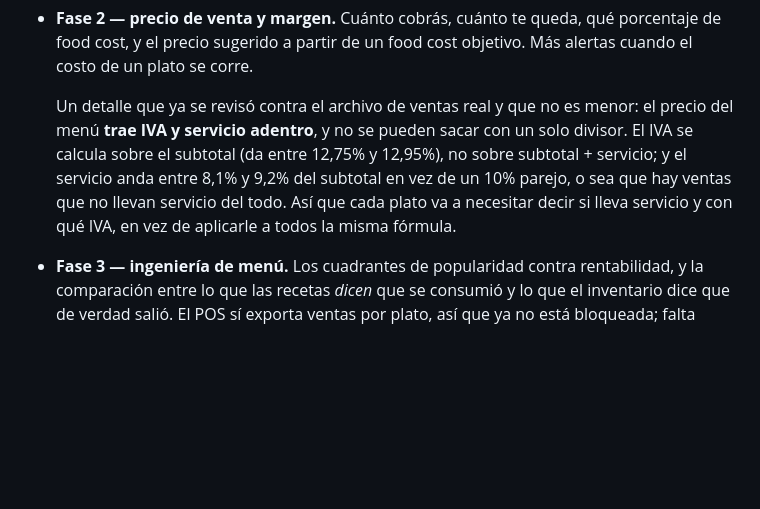
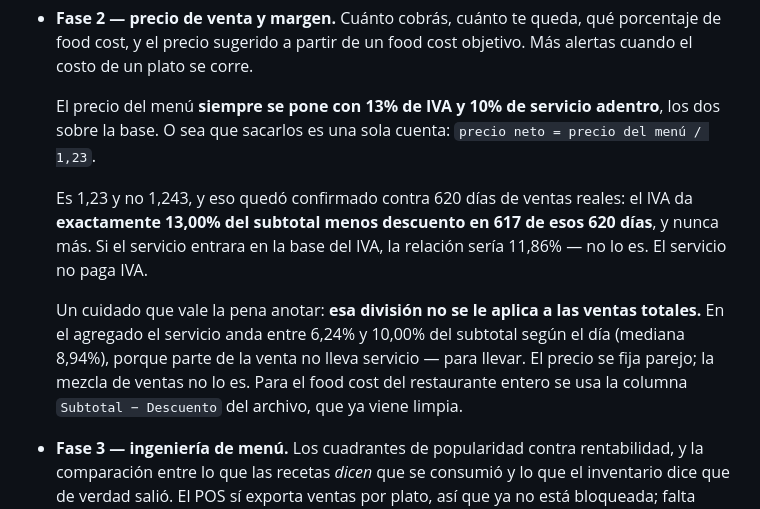
Before and after one commit to jortegab/menu-builder, a Markdown page: README.md, the part around the change. Rendered like a GitHub page; blank space fills up the shorter version.

```diff
--- a/README.md
+++ b/README.md
@@ -222,14 +222,21 @@ Y después de la fase 1 quedan dos más, ya pensadas pero sin diseñar:
   qué porcentaje de food cost, y el precio sugerido a partir de un food
   cost objetivo. Más alertas cuando el costo de un plato se corre.
 
-  Un detalle que ya se revisó contra el archivo de ventas real y que no es
-  menor: el precio del menú **trae IVA y servicio adentro**, y no se pueden
-  sacar con un solo divisor. El IVA se calcula sobre el subtotal (da entre
-  12,75% y 12,95%), no sobre subtotal + servicio; y el servicio anda entre
-  8,1% y 9,2% del subtotal en vez de un 10% parejo, o sea que hay ventas
-  que no llevan servicio del todo. Así que cada plato va a necesitar decir
-  si lleva servicio y con qué IVA, en vez de aplicarle a todos la misma
-  fórmula.
+  El precio del menú **siempre se pone con 13% de IVA y 10% de servicio
+  adentro**, los dos sobre la base. O sea que sacarlos es una sola cuenta:
+  `precio neto = precio del menú / 1,23`.
+
+  Es 1,23 y no 1,243, y eso quedó confirmado contra 620 días de ventas
+  reales: el IVA da **exactamente 13,00% del subtotal menos descuento en
+  617 de esos 620 días**, y nunca más. Si el servicio entrara en la base
+  del IVA, la relación sería 11,86% — no lo es. El servicio no paga IVA.
+
+  Un cuidado que vale la pena anotar: **esa división no se le aplica a las
+  ventas totales.** En el agregado el servicio anda entre 6,24% y 10,00%
+  del subtotal según el día (mediana 8,94%), porque parte de la venta no
+  lleva servicio — para llevar. El precio se fija parejo; la mezcla de
+  ventas no lo es. Para el food cost del restaurante entero se usa la
+  columna `Subtotal − Descuento` del archivo, que ya viene limpia.
 - **Fase 3 — ingeniería de menú.** Los cuadrantes de popularidad contra
   rentabilidad, y la comparación entre lo que las recetas *dicen* que se
   consumió y lo que el inventario dice que de verdad salió. El POS sí
```
Also changed, not shown: PLAN.md (+35 -23 lines).
